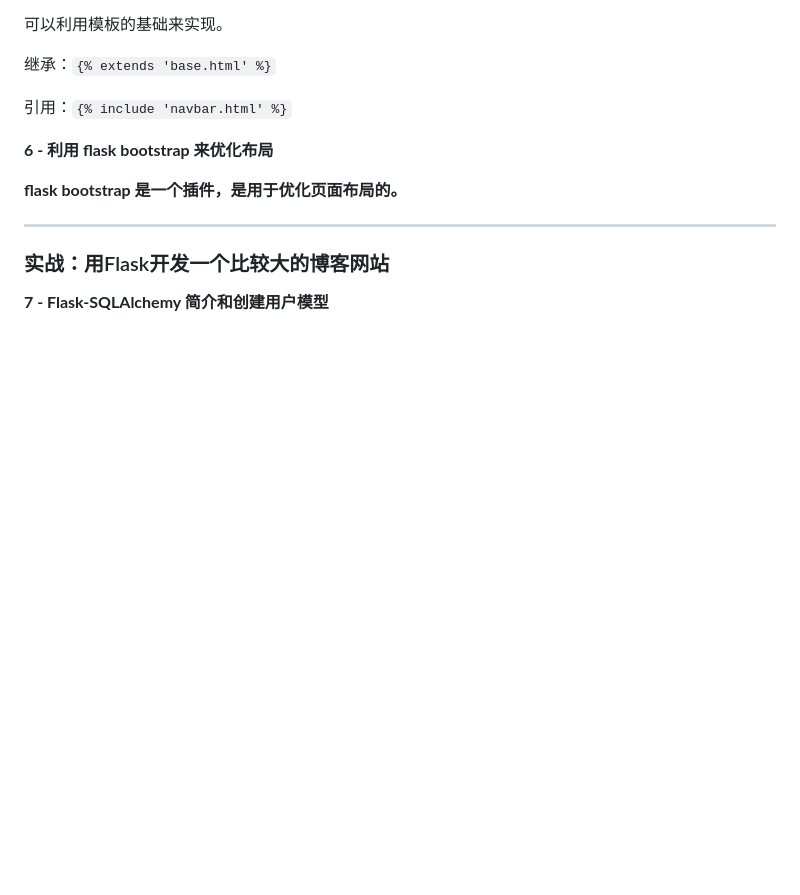
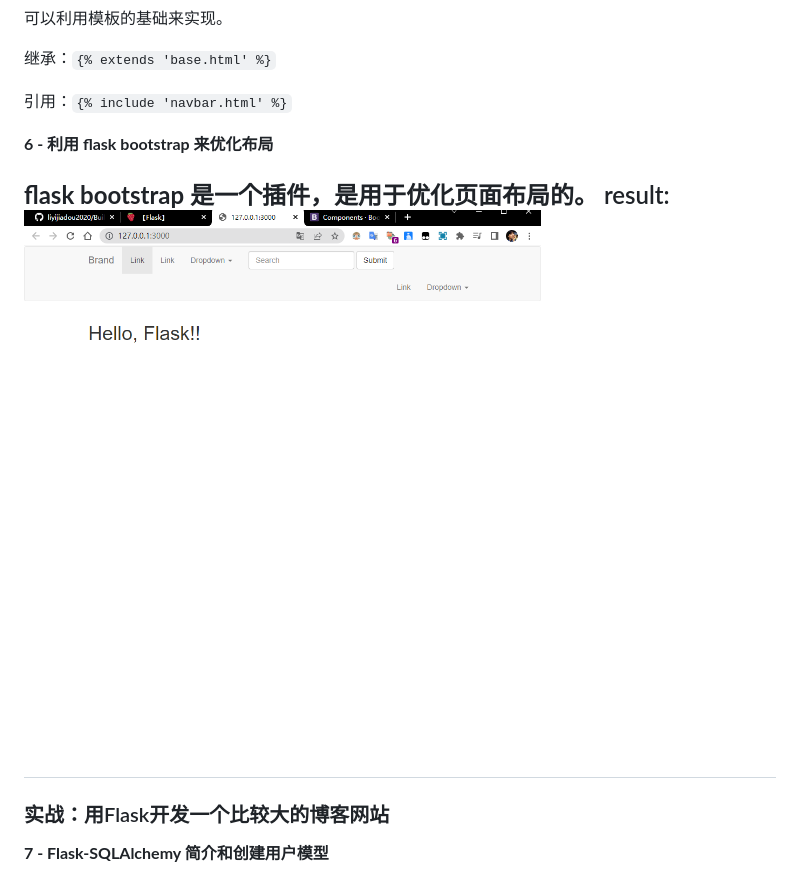
Before and after one commit to liyijiadou2020/Build-A-Webserver-For-Deploy-Deep-Learning-Network-Model, a Markdown page: README.md, the part around the change. GitHub-like rendering; pictures changed too: img.png (added); blank space fills up the shorter version.

```diff
--- a/README.md
+++ b/README.md
@@ -58,7 +58,8 @@ if __name__=='__main__':
 ****6 - 利用 flask bootstrap 来优化布局****
 
 ****flask bootstrap 是一个插件，是用于优化页面布局的。****
-
+result:
+![img.png](img.png)
 ---
 
 ### 实战：用Flask开发一个比较大的博客网站
```
